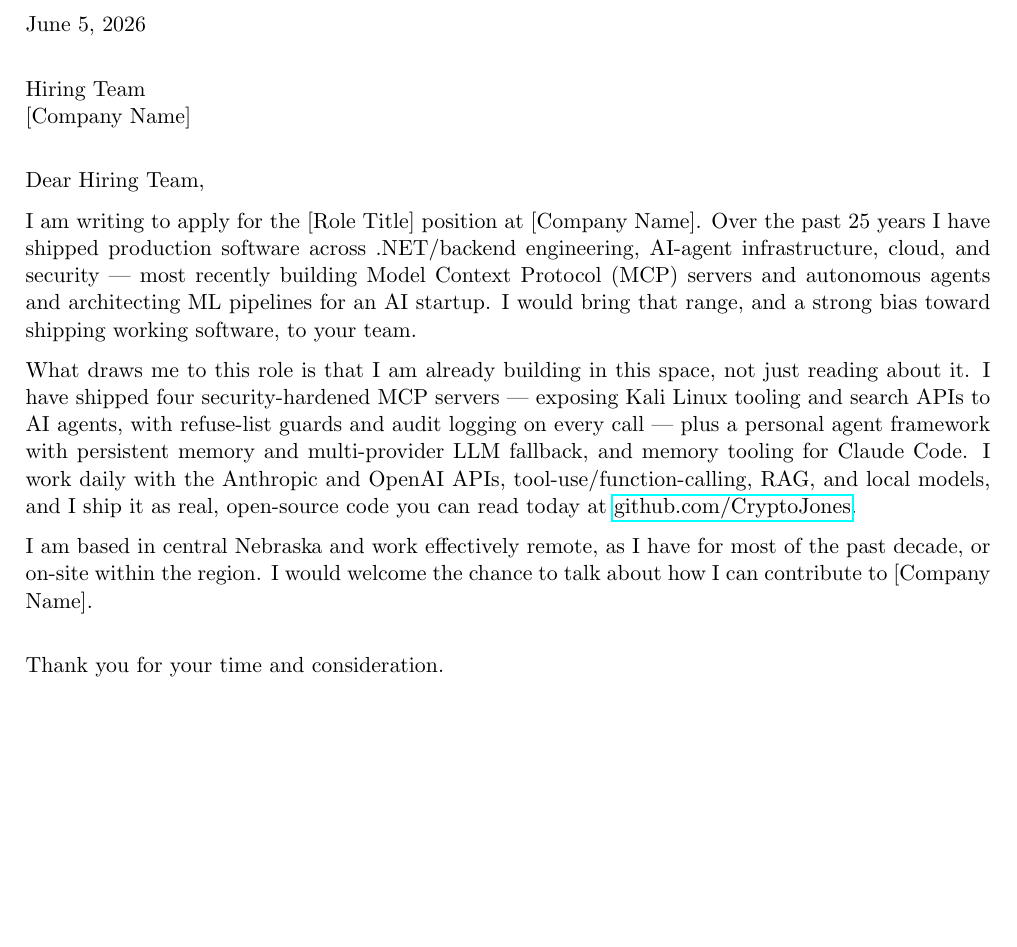
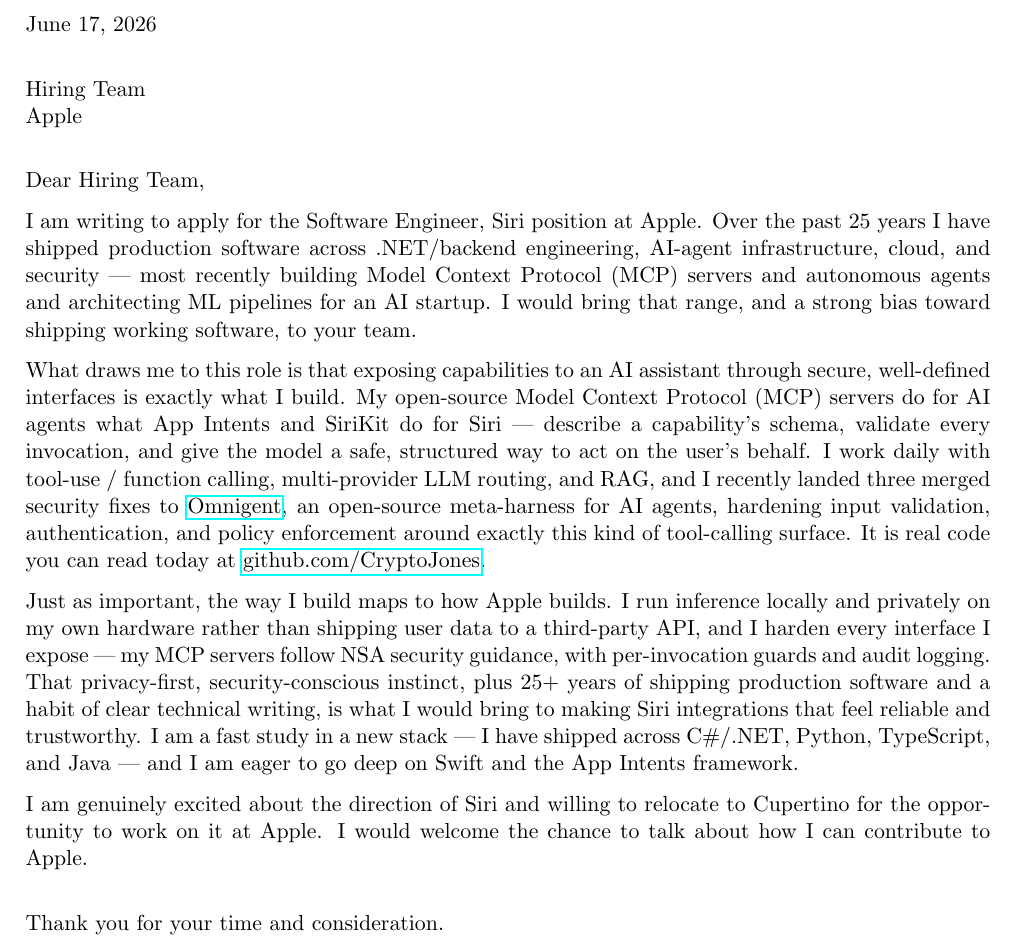
Before and after one commit to CryptoJones/resume, a LaTeX CV (coverletter.tex): part of the page, cut so that both start at the same text, the shorter picture padded with empty space. The pictures show the PDF file coverletter.pdf that the author committed with the source.

Commit message:
feat(coverletter): tailor for Apple — Software Engineer, Siri
Retargets the cover-letter template to Apple (Siri integrations): leads with the MCP / tool-use work as a direct analog to App Intents/SiriKit, cites three merged P0 security fixes to omnigent-ai/omnigent, emphasizes privacy-first local inference, and states willingness to relocate to Cupertino. Rebuilt coverletter.pdf.

Co-Authored-By: Claude Opus 4.8 <noreply@anthropic.com>

```diff
--- a/coverletter.tex
+++ b/coverletter.tex
@@ -25,8 +25,8 @@
 \address{PO BOX 28 MINDEN, NE 68959 \\ \href{https://linkedin.com/in/aaronkclark}{linkedin.com/in/aaronkclark} \\ \href{https://github.com/CryptoJones}{github.com/CryptoJones}}
 
 %======================= EDIT PER APPLICATION =======================
-\def\company{[Company Name]}
-\def\role{[Role Title]}
+\def\company{Apple}
+\def\role{Software Engineer, Siri}
 \def\manager{Hiring Team}          % e.g. "Ms. Jane Smith", or leave as "Hiring Team"
 \def\lane{ai}                      % which strength to lead with: dotnet | devrel | ai
 %====================================================================
@@ -45,19 +45,13 @@
 
 I am writing to apply for the \role\ position at \company. Over the past 25 years I have shipped production software across .NET/backend engineering, AI-agent infrastructure, cloud, and security --- most recently building Model Context Protocol (MCP) servers and autonomous agents and architecting ML pipelines for an AI startup. I would bring that range, and a strong bias toward shipping working software, to your team.
 
-\ifthenelse{\equal{\lane}{dotnet}}{%
-What draws me to this role is the chance to build well-engineered backend systems. I have led .NET development since the ASP.NET MVC days: I built the authentication/authorization layer and ERP middleware at Reinke Manufacturing, modernized a Windows service from .NET Framework 4.x to .NET 8 with a real unit-test suite at Black Hills Information Security, and I contribute fixes upstream to Libation, a widely used C\#/.NET application (merged PR \#1814, with feature PRs in review). I care about testable code, clean interfaces, and systems that hold up in production.%
-}{}
+%%TAILORED-BODY-START%% (materials engine replaces START..END with a per-application paragraph; lane blocks below are the offline fallback)
+What draws me to this role is that exposing capabilities to an AI assistant through secure, well-defined interfaces is exactly what I build. My open-source Model Context Protocol (MCP) servers do for AI agents what App Intents and SiriKit do for Siri --- describe a capability's schema, validate every invocation, and give the model a safe, structured way to act on the user's behalf. I work daily with tool-use / function calling, multi-provider LLM routing, and RAG, and I recently landed three merged security fixes to \href{https://github.com/omnigent-ai/omnigent}{Omnigent}, an open-source meta-harness for AI agents, hardening input validation, authentication, and policy enforcement around exactly this kind of tool-calling surface. It is real code you can read today at \href{https://github.com/CryptoJones}{github.com/CryptoJones}.
 
-\ifthenelse{\equal{\lane}{devrel}}{%
-What draws me to this role is helping other developers succeed. At Black Hills Information Security I wrote the documentation, tutorials, blog posts, and webcast material that made our tooling usable; I have mentored engineers through Women in CyberSecurity, served as a teaching assistant for a Harvard online course, and recently delivered a conference talk (``Databases for Hackers'') that I localized into six languages. I am at my best translating hard technical material into things people actually adopt.%
-}{}
+Just as important, the way I build maps to how Apple builds. I run inference locally and privately on my own hardware rather than shipping user data to a third-party API, and I harden every interface I expose --- my MCP servers follow NSA security guidance, with per-invocation guards and audit logging. That privacy-first, security-conscious instinct, plus 25+ years of shipping production software and a habit of clear technical writing, is what I would bring to making Siri integrations that feel reliable and trustworthy. I am a fast study in a new stack --- I have shipped across C\#/.NET, Python, TypeScript, and Java --- and I am eager to go deep on Swift and the App Intents framework.
+%%TAILORED-BODY-END%%
 
-\ifthenelse{\equal{\lane}{ai}}{%
-What draws me to this role is that I am already building in this space, not just reading about it. I have shipped four security-hardened MCP servers --- exposing Kali Linux tooling and search APIs to AI agents, with refuse-list guards and audit logging on every call --- plus a personal agent framework with persistent memory and multi-provider LLM fallback, and memory tooling for Claude Code. I work daily with the Anthropic and OpenAI APIs, tool-use/function-calling, RAG, and local models, and I ship it as real, open-source code you can read today at \href{https://github.com/CryptoJones}{github.com/CryptoJones}.%
-}{}
-
-I am based in central Nebraska and work effectively remote, as I have for most of the past decade, or on-site within the region. I would welcome the chance to talk about how I can contribute to \company.
+I am genuinely excited about the direction of Siri and willing to relocate to Cupertino for the opportunity to work on it at Apple. I would welcome the chance to talk about how I can contribute to \company.
 
 \bigskip
 \noindent Thank you for your time and consideration.
```
Also changed, not shown: coverletter.pdf.
